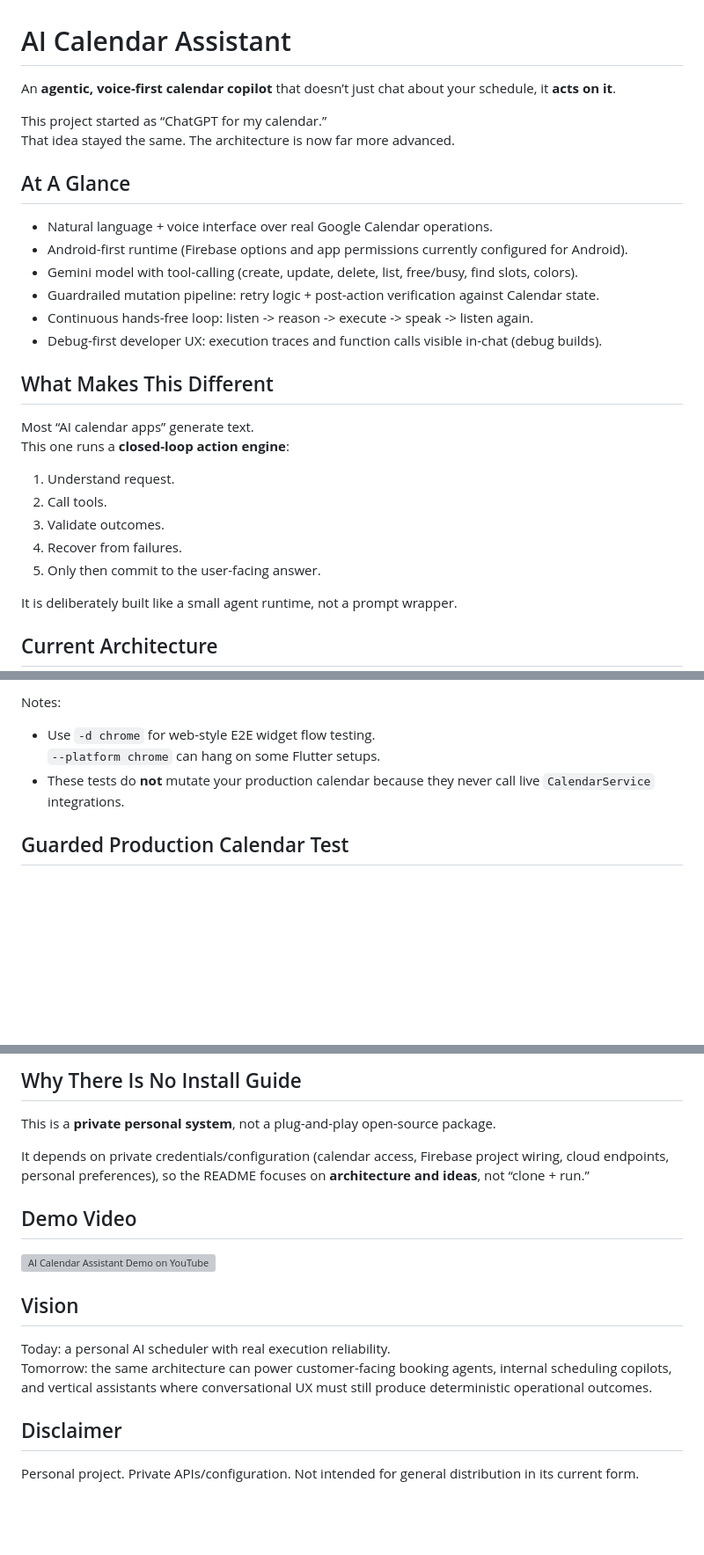
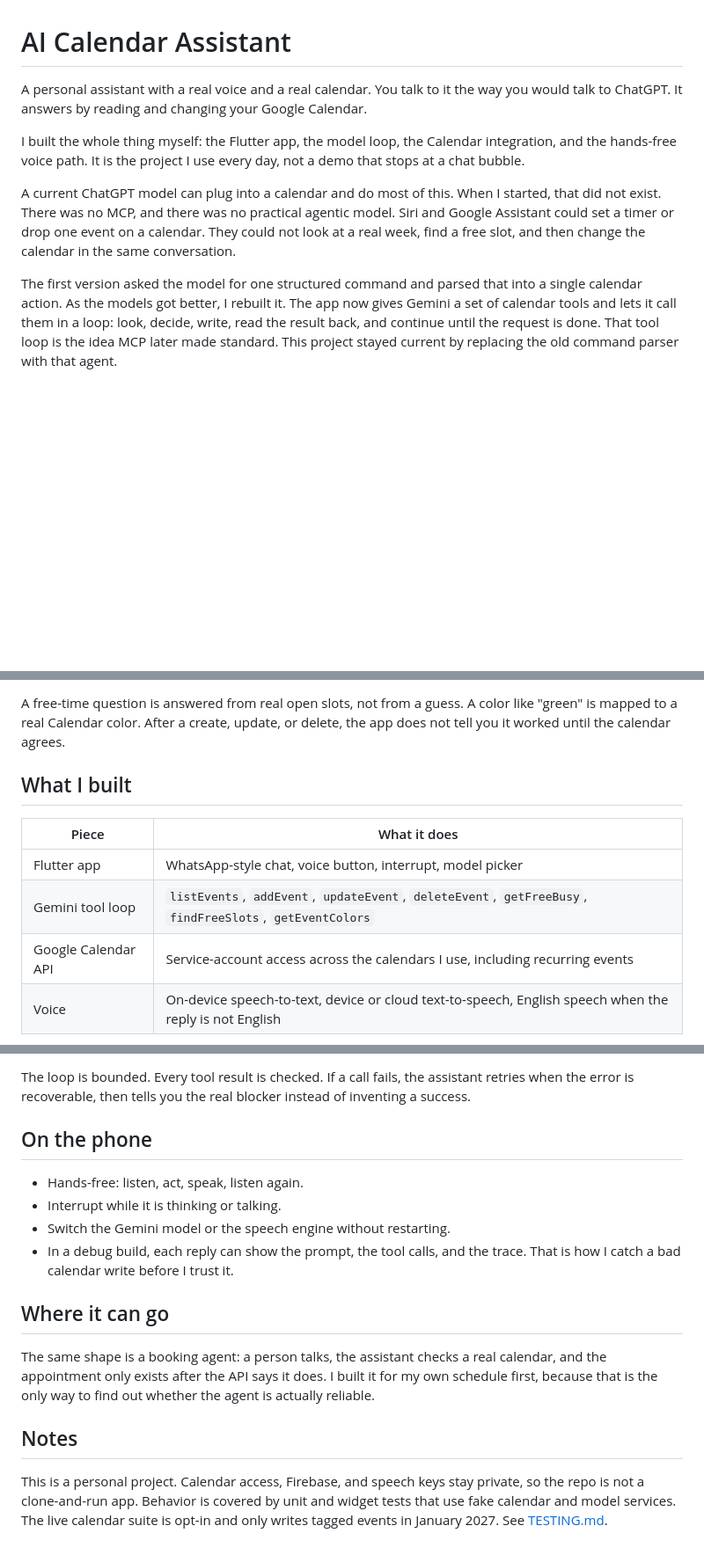
Before and after one commit to MosheT01/Google_Calendar_AI_Agent, a Markdown page: README.md, 3 parts joined by grey strips. Shown at 88% size. Rendered like a GitHub page; blank space fills up the shorter version; grey boxes are pictures that could not be loaded.

````diff
--- a/README.md
+++ b/README.md
@@ -1,33 +1,12 @@
 # AI Calendar Assistant
 
-An **agentic, voice-first calendar copilot** that doesn’t just chat about your schedule, it **acts on it**.
+A personal assistant with a real voice and a real calendar. You talk to it the way you would talk to ChatGPT. It answers by reading and changing your Google Calendar.
 
-This project started as “ChatGPT for my calendar.”
-That idea stayed the same. The architecture is now far more advanced.
+I built the whole thing myself: the Flutter app, the model loop, the Calendar integration, and the hands-free voice path. It is the project I use every day, not a demo that stops at a chat bubble.
 
-## At A Glance
+A current ChatGPT model can plug into a calendar and do most of this. When I started, that did not exist. There was no MCP, and there was no practical agentic model. Siri and Google Assistant could set a timer or drop one event on a calendar. They could not look at a real week, find a free slot, and then change the calendar in the same conversation.
 
-- Natural language + voice interface over real Google Calendar operations.
-- Android-first runtime (Firebase options and app permissions currently configured for Android).
-- Gemini model with tool-calling (create, update, delete, list, free/busy, find slots, colors).
-- Guardrailed mutation pipeline: retry logic + post-action verification against Calendar state.
-- Continuous hands-free loop: listen -> reason -> execute -> speak -> listen again.
-- Debug-first developer UX: execution traces and function calls visible in-chat (debug builds).
-
-## What Makes This Different
-
-Most “AI calendar apps” generate text.
-This one runs a **closed-loop action engine**:
-
-1. Understand request.
-2. Call tools.
-3. Validate outcomes.
-4. Recover from failures.
-5. Only then commit to the user-facing answer.
-
-It is deliberately built like a small agent runtime, not a prompt wrapper.
-
-## Current Architecture
+The first version asked the model for one structured command and parsed that into a single calendar action. As the models got better, I rebuilt it. The app now gives Gemini a set of calendar tools and lets it call them in a loop: look, decide, write, read the result back, and continue until the request is done. That tool loop is the idea MCP later made standard. This project stayed current by replacing the old command parser with that agent.
 
 ```mermaid
 flowchart LR
@@ -131,10 +66,13 @@ flutter test test/e2e/app_web_flow_test.dart -d chrome
 ```
 
-Notes:
+A free-time question is answered from real open slots, not from a guess. A color like "green" is mapped to a real Calendar color. After a create, update, or delete, the app does not tell you it worked until the calendar agrees.
 
-- Use `-d chrome` for web-style E2E widget flow testing.
-  `--platform chrome` can hang on some Flutter setups.
-- These tests do **not** mutate your production calendar because they never call live `CalendarService` integrations.
+## What I built
 
-## Guarded Production Calendar Test
+| Piece | What it does |
+| --- | --- |
+| Flutter app | WhatsApp-style chat, voice button, interrupt, model picker |
+| Gemini tool loop | `listEvents`, `addEvent`, `updateEvent`, `deleteEvent`, `getFreeBusy`, `findFreeSlots`, `getEventColors` |
+| Google Calendar API | Service-account access across the calendars I use, including recurring events |
+| Voice | On-device speech-to-text, device or cloud text-to-speech, English speech when the reply is not English |
 
@@ -153,22 +92,18 @@ flutter test test/production/calendar_production_jan_2027_test.dart -r expanded
 ```
 
-## Why There Is No Install Guide
+The loop is bounded. Every tool result is checked. If a call fails, the assistant retries when the error is recoverable, then tells you the real blocker instead of inventing a success.
 
-This is a **private personal system**, not a plug-and-play open-source package.
+## On the phone
 
-It depends on private credentials/configuration (calendar access, Firebase project wiring, cloud endpoints, personal preferences), so the README focuses on **architecture and ideas**, not “clone + run.”
+- Hands-free: listen, act, speak, listen again.
+- Interrupt while it is thinking or talking.
+- Switch the Gemini model or the speech engine without restarting.
+- In a debug build, each reply can show the prompt, the tool calls, and the trace. That is how I catch a bad calendar write before I trust it.
 
-## Demo Video
+## Where it can go
 
-<a href="https://www.youtube.com/watch?v=GhVEaJZW7uU" target="_blank">
-    <img src="https://img.youtube.com/vi/GhVEaJZW7uU/0.jpg" alt="AI Calendar Assistant Demo on YouTube" width="320"/>
-</a>
+The same shape is a booking agent: a person talks, the assistant checks a real calendar, and the appointment only exists after the API says it does. I built it for my own schedule first, because that is the only way to find out whether the agent is actually reliable.
 
-## Vision
+## Notes
 
-Today: a personal AI scheduler with real execution reliability.
-Tomorrow: the same architecture can power customer-facing booking agents, internal scheduling copilots, and vertical assistants where conversational UX must still produce deterministic operational outcomes.
-
-## Disclaimer
-
-Personal project. Private APIs/configuration. Not intended for general distribution in its current form.
+This is a personal project. Calendar access, Firebase, and speech keys stay private, so the repo is not a clone-and-run app. Behavior is covered by unit and widget tests that use fake calendar and model services. The live calendar suite is opt-in and only writes tagged events in January 2027. See [TESTING.md](TESTING.md).
````
Also changed, not shown: other parts of README.md (+56 -99 lines).
